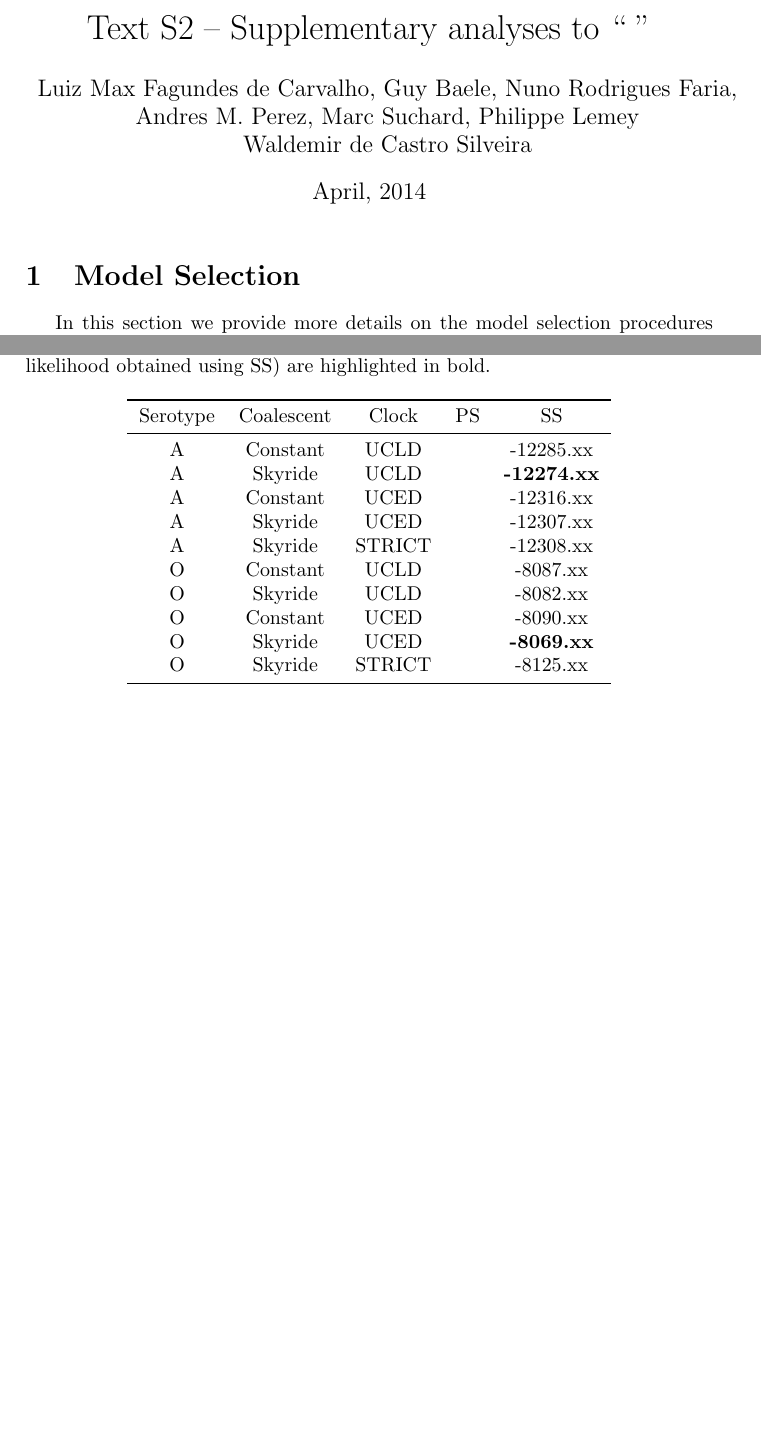
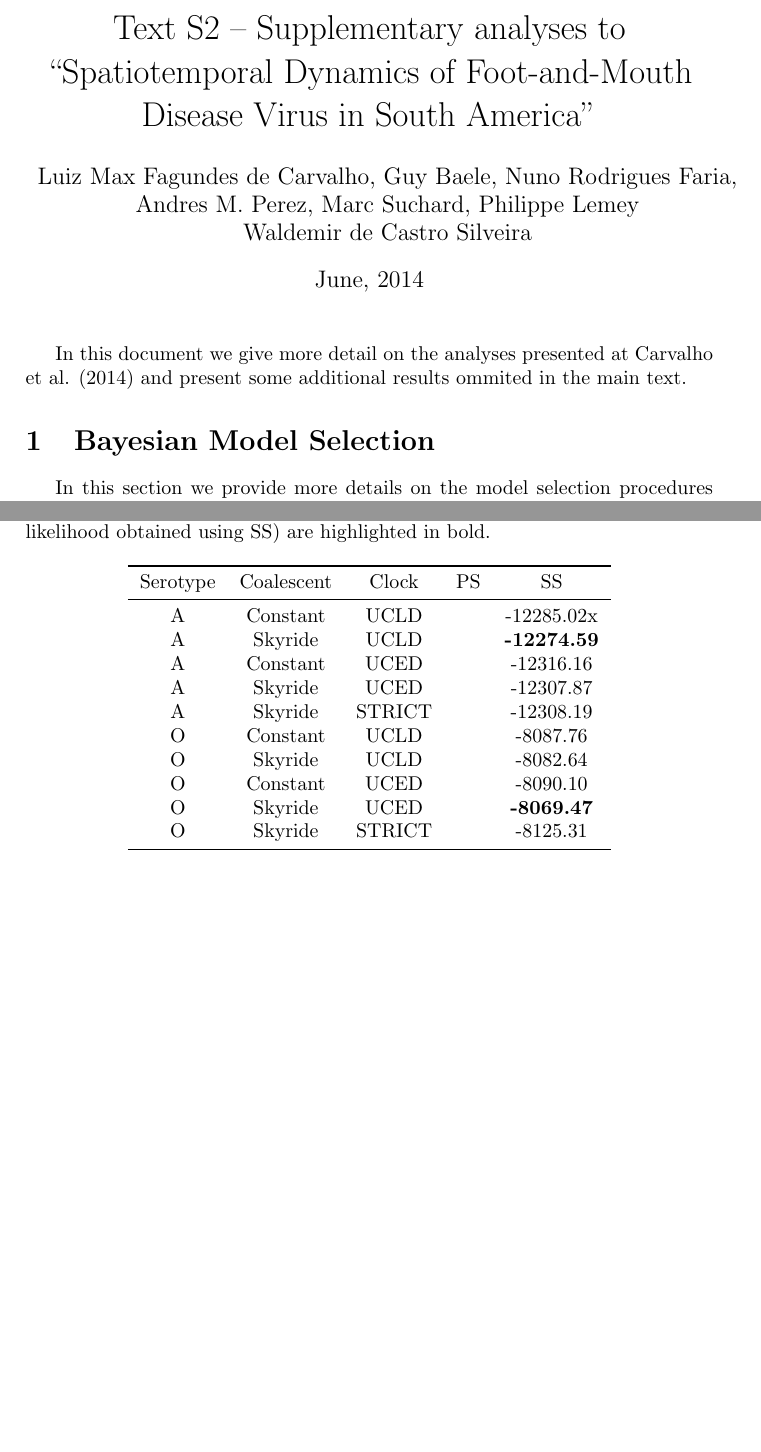
Before and after one commit to maxbiostat/FMDV_AMERICA, a LaTeX document (Text_S2.tex): two parts of pages 1 and 15 of 19, joined at a grey line, cut so that both start at the same text, the shorter picture padded with empty space. Compiled offline with pdfLaTeX.

Commit message:
some work on Text S2

```diff
--- a/Text_S2.tex
+++ b/Text_S2.tex
@@ -16,21 +16,23 @@
 \externalcitedocument[M-]{FMDV_AMERICA}
 %%%
 %opening
-\title{Text S2 -- Supplementary analyses to `` ''} % aargh, lousy name
+\title{Text S2 -- Supplementary analyses to ``Spatiotemporal Dynamics of Foot-and-Mouth Disease Virus in South America''} % aargh, lousy name
 \author{
 Luiz Max Fagundes de Carvalho, Guy Baele, Nuno Rodrigues Faria,\\
 Andres M. Perez, Marc Suchard,  Philippe Lemey\\
 Waldemir de Castro Silveira
 }
-\date{April, 2014}
+\date{June, 2014}
 
 \begin{document}
 
 \maketitle
-\section{Model Selection}
+
+In this document we give more detail on the analyses presented at Carvalho et al. (2014) and present some additional results ommited in the main text.
+
+\section{Bayesian Model Selection}
 
 In this section we provide more details on the model selection procedures used in this study.
-
 Arguably the best known methods are also the simplest by design, i.e. the so-called importance sampling (log) marginal likelihood estimators known as the harmonic mean estimator (HME) \cite{M-Newton} and the stabilized/smoothed harmonic mean estimator (sHME) \cite{M-suchard2005models}.
 While these estimators provide an estimate of the (log) marginal likelihood that can be directly calculated from the likelihood evaluations performed during inference, they have been shown to be inherently unreliable and their use may lead to false conclusions \cite{M-LartillotPhilippe, M-Xie, M-Baele2012, M-Baele2013a,M-Baele2013b}.
 Recently, path sampling estimators to compute (log) marginal likelihoods have been introduced into the field of phylogenetics \cite{M-LartillotPhilippe, M-Xie}.
@@ -326,16 +331,16 @@ Best fitting models (highest log marginal likelihood obtained using SS) are high
 \toprule
 Serotype	&Coalescent	&Clock	& PS  & SS\\
 \midrule
-A	&Constant	&UCLD	& & -12285.xx\\
-A	&Skyride 	&UCLD	& & \textbf{-12274.xx}\\
-A	&Constant	&UCED	& & -12316.xx\\
-A	&Skyride 	&UCED	& & -12307.xx\\
-A       &Skyride       &STRICT & & -12308.xx\\
-O	&Constant	&UCLD	& & -8087.xx\\
-O	&Skyride 	&UCLD	& & -8082.xx\\
-O	&Constant	&UCED	& & -8090.xx\\
-O	&Skyride 	&UCED	& & \textbf{-8069.xx}\\
-O       &Skyride       &STRICT & & -8125.xx\\
+A	&Constant	&UCLD	& & -12285.02x\\
+A	&Skyride 	&UCLD	& & \textbf{-12274.59}\\
+A	&Constant	&UCED	& & -12316.16\\
+A	&Skyride 	&UCED	& & -12307.87\\
+A       &Skyride       &STRICT & & -12308.19\\
+O	&Constant	&UCLD	& & -8087.76\\
+O	&Skyride 	&UCLD	& & -8082.64\\
+O	&Constant	&UCED	& & -8090.10\\
+O	&Skyride 	&UCED	& & \textbf{-8069.47}\\
+O       &Skyride       &STRICT & & -8125.31\\
 \bottomrule
 \end{tabular}
 \end{center}
```
Also changed, not shown: Text_S2.tex (3 more changed lines).
